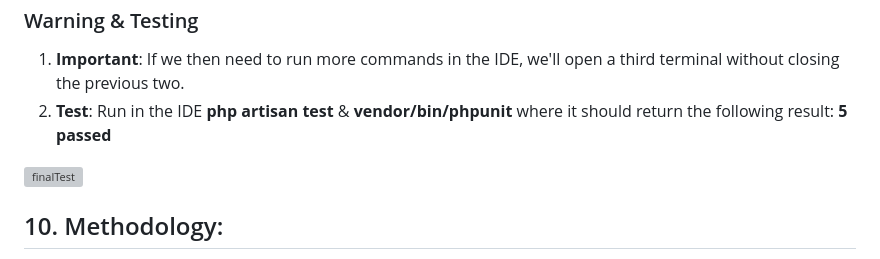
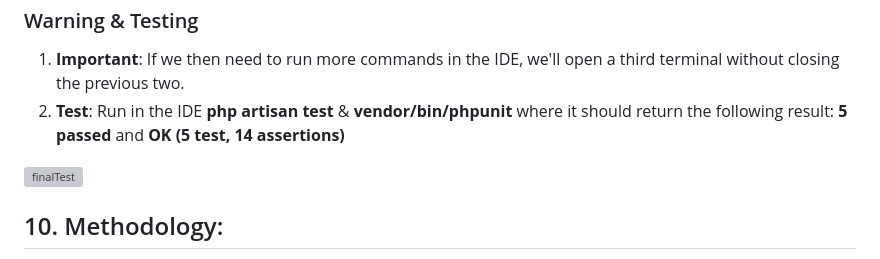
Before and after one commit to camilaruiz17/tech-event, a Markdown page: README.md, the part around the change printed below. GitHub-like rendering; grey boxes are pictures that could not be loaded.

```diff
--- a/README.md
+++ b/README.md
@@ -109,7 +109,7 @@
 <h3>Warning & Testing</h3>
 <ol>
 <li><b>Important</b>: If we then need to run more commands in the IDE, we'll open a third terminal without closing the previous two.</li>
-<li><b>Test</b>: Run in the IDE <b>php artisan test</b> & <b>vendor/bin/phpunit</b> where it should return the following result:<b> 5 passed</b></li>
+<li><b>Test</b>: Run in the IDE <b>php artisan test</b> & <b>vendor/bin/phpunit</b> where it should return the following result:<b> 5 passed</b> and <b> OK (5 test, 14 assertions)</b></li>
 </ol>
 
 <div style="display:flex; flex-wrap:wrap; justify-content:center; margin:auto">
```
Also changed, not shown: other parts of README.md (+1 -1 lines).
